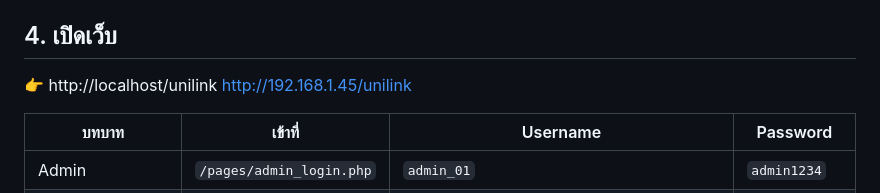
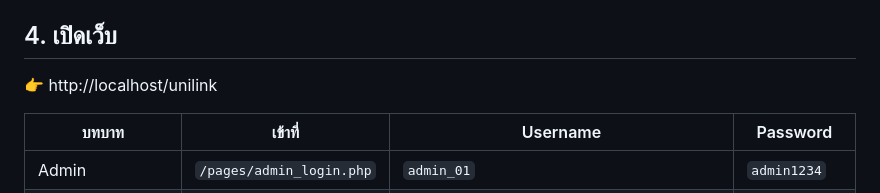
Before and after one commit to TeethatKampalanuwat/unilink, a Markdown page: README.md, the part around the change. GitHub-like rendering.

```diff
--- a/README.md
+++ b/README.md
@@ -33,7 +33,7 @@ Extension ที่แนะนำใน VS Code: **PHP Intelephense**, **PHP Se
 ## 4. เปิดเว็บ
 
 👉 http://localhost/unilink
-http://192.168.1.45/unilink
+
 
 | บทบาท | เข้าที่ | Username | Password |
 |---|---|---|---|
```
